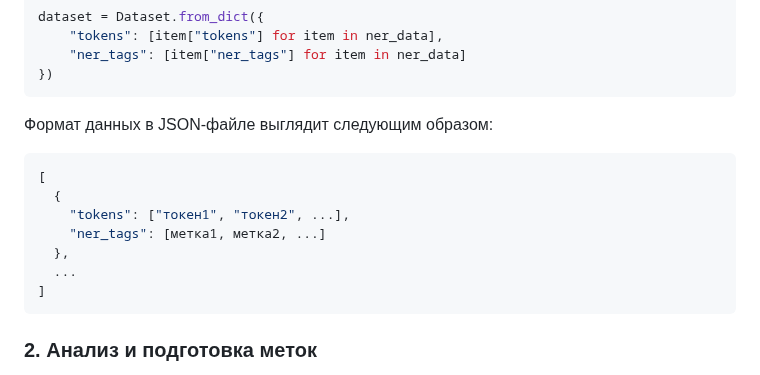
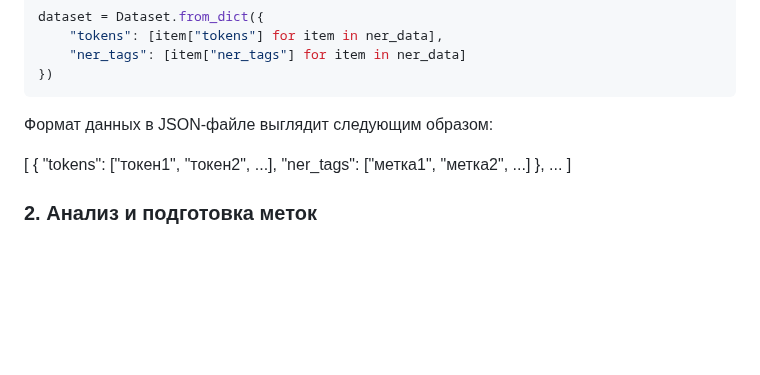
Before and after one commit to marianna961/job-skill-matcher, a Markdown page: documentation.md, the part around the change. Rendered like a GitHub page; blank space fills up the shorter version.

````diff
--- a/documentation.md
+++ b/documentation.md
@@ -302,15 +302,13 @@ dataset = Dataset.from_dict({
 
 Формат данных в JSON-файле выглядит следующим образом:
 
-```json
 [
   {
     "tokens": ["токен1", "токен2", ...],
-    "ner_tags": [метка1, метка2, ...]
+    "ner_tags": ["метка1", "метка2", ...]
   },
   ...
 ]
-```
 
 ### 2. Анализ и подготовка меток
 
````
Also changed, not shown: README.md (+14 -0 lines).
